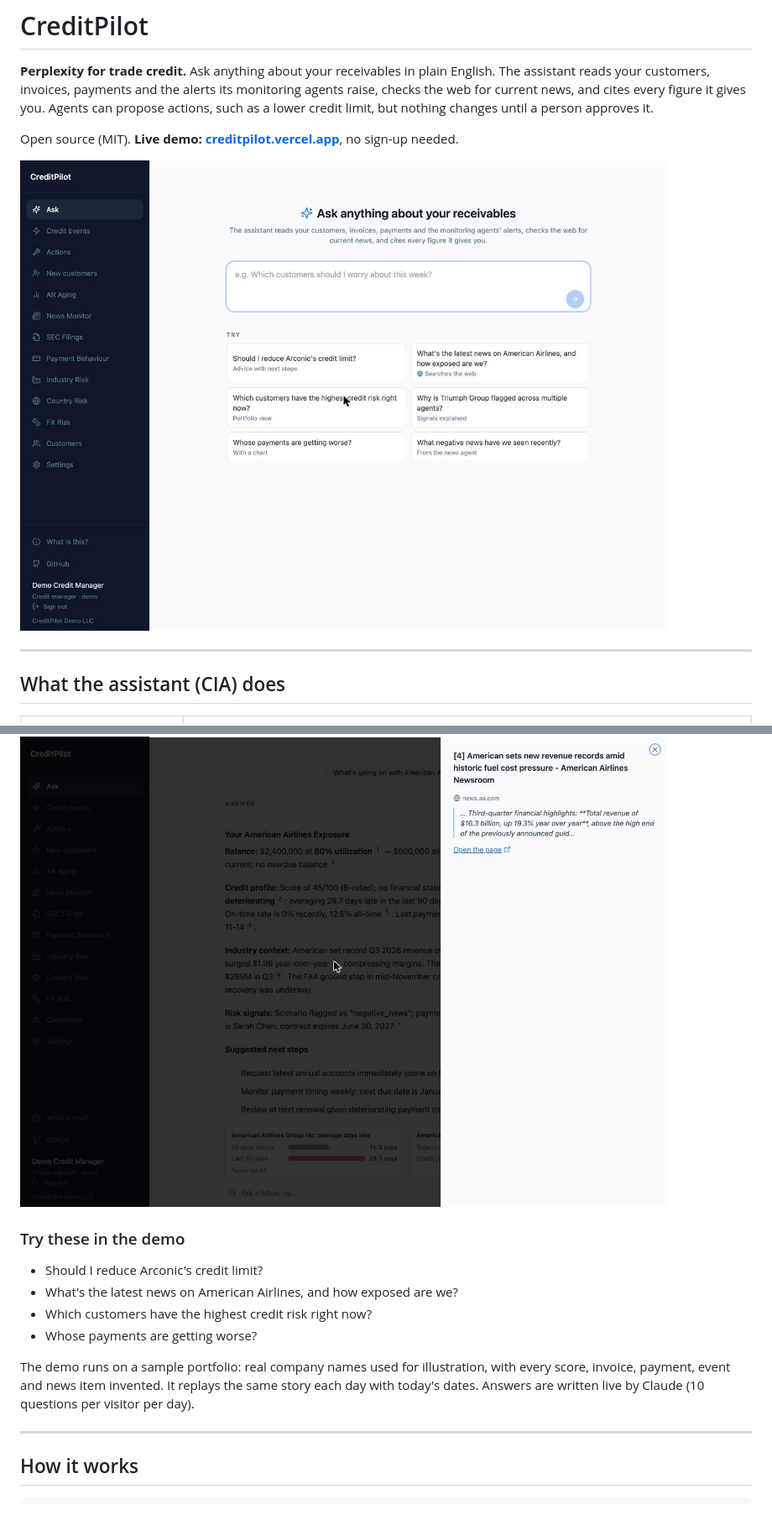
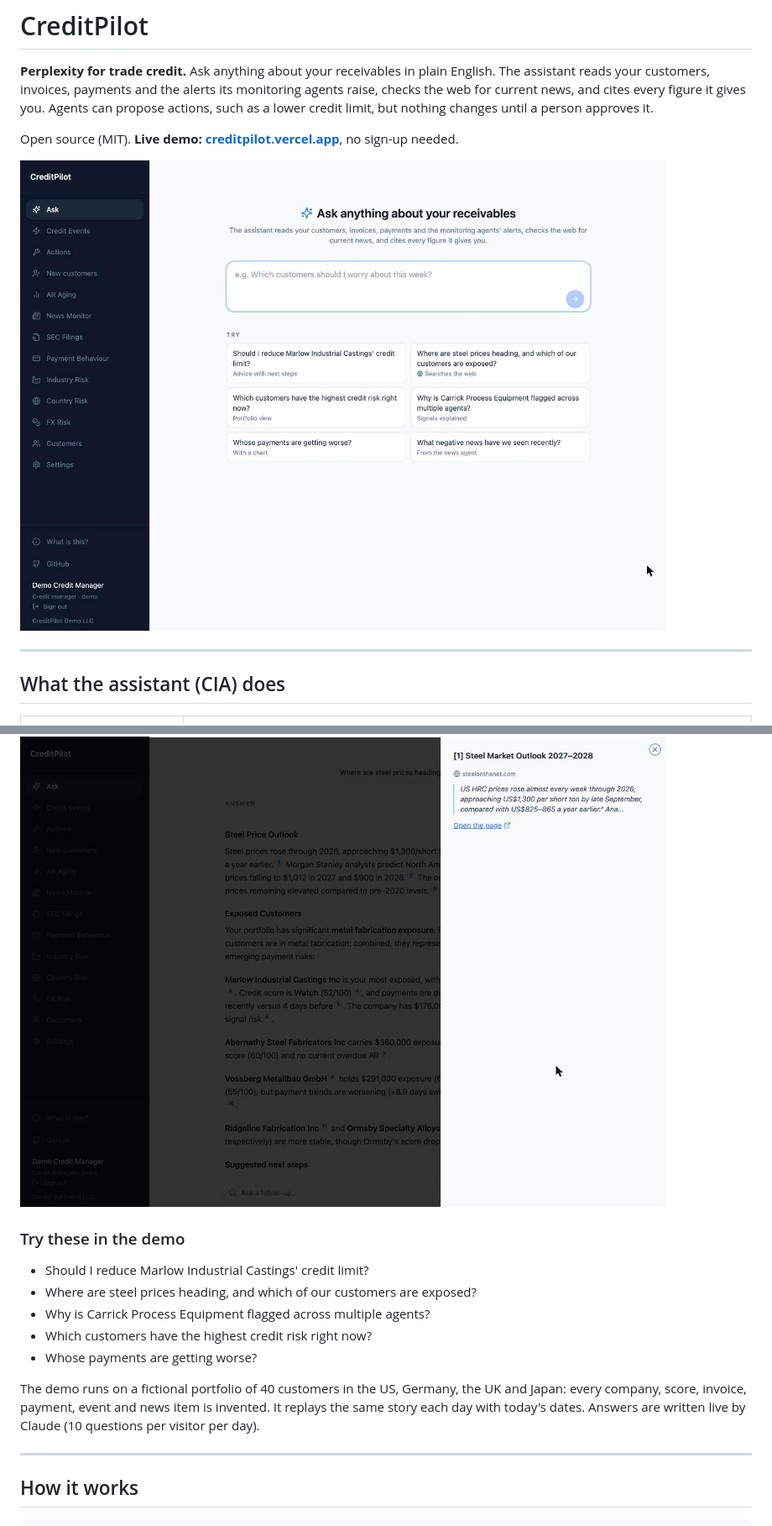
Before and after one commit to larsewallin/creditpilot, a Markdown page: README.md, 2 parts joined by grey strips. Shown at 84% size. Drawn GitHub-style; pictures changed too: docs/images/cia-home.jpg, docs/images/cia-source.jpg, docs/images/cia-steps.jpg; folded sections open.

```diff
--- a/README.md
+++ b/README.md
@@ -33,12 +33,13 @@ Open source (MIT). **Live demo: [creditpilot.vercel.app](https://creditpilot.ver
 
 ### Try these in the demo
 
-- Should I reduce Arconic's credit limit?
-- What's the latest news on American Airlines, and how exposed are we?
+- Should I reduce Marlow Industrial Castings' credit limit?
+- Where are steel prices heading, and which of our customers are exposed?
+- Why is Carrick Process Equipment flagged across multiple agents?
 - Which customers have the highest credit risk right now?
 - Whose payments are getting worse?
 
-The demo runs on a sample portfolio: real company names used for illustration, with every score, invoice, payment, event and news item invented. It replays the same story each day with today's dates. Answers are written live by Claude (10 questions per visitor per day).
+The demo runs on a fictional portfolio of 40 customers in the US, Germany, the UK and Japan: every company, score, invoice, payment, event and news item is invented. It replays the same story each day with today's dates. Answers are written live by Claude (10 questions per visitor per day).
 
 ---
 
```
Also changed, not shown: other parts of README.md (+1 -1 lines), src/content/user-guide.md (+2 -2 lines), docs/images/cia-answer.jpg, 5 other files.
